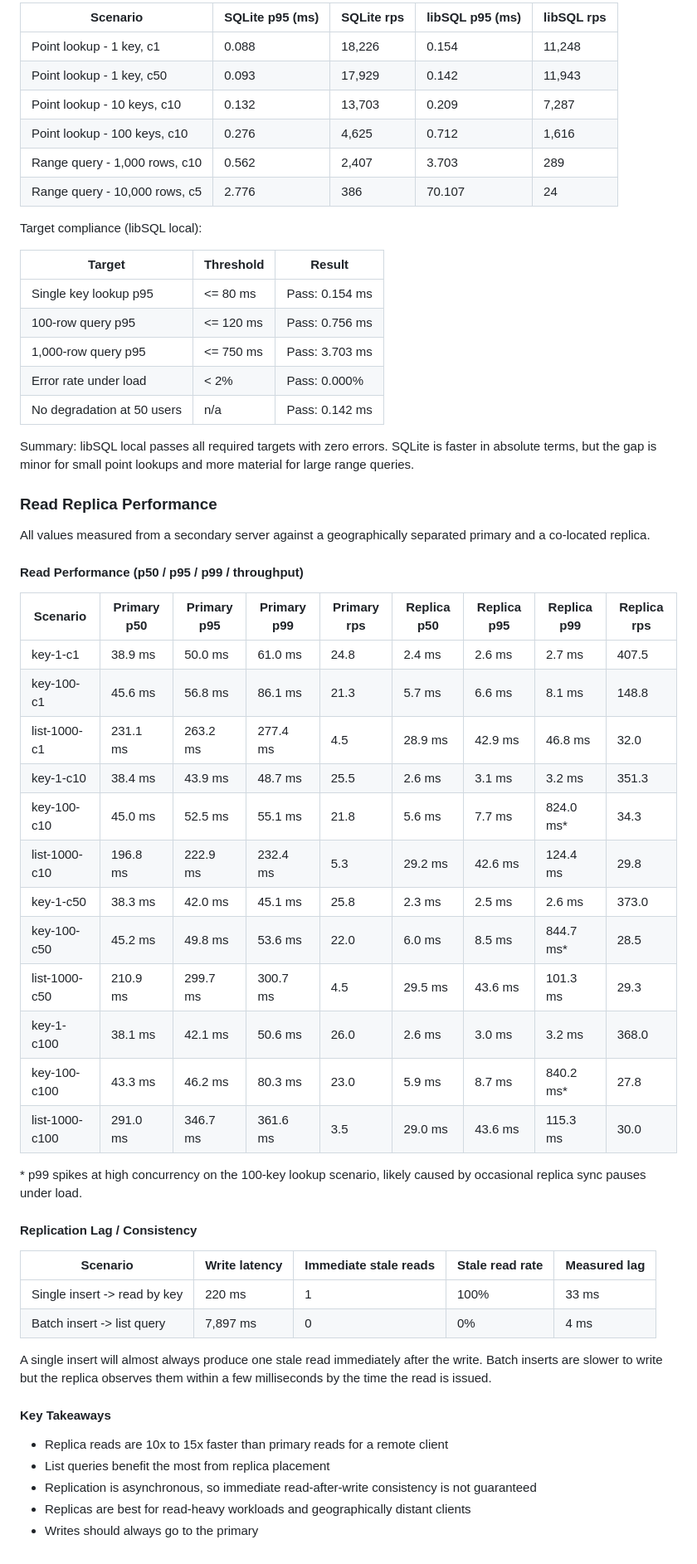
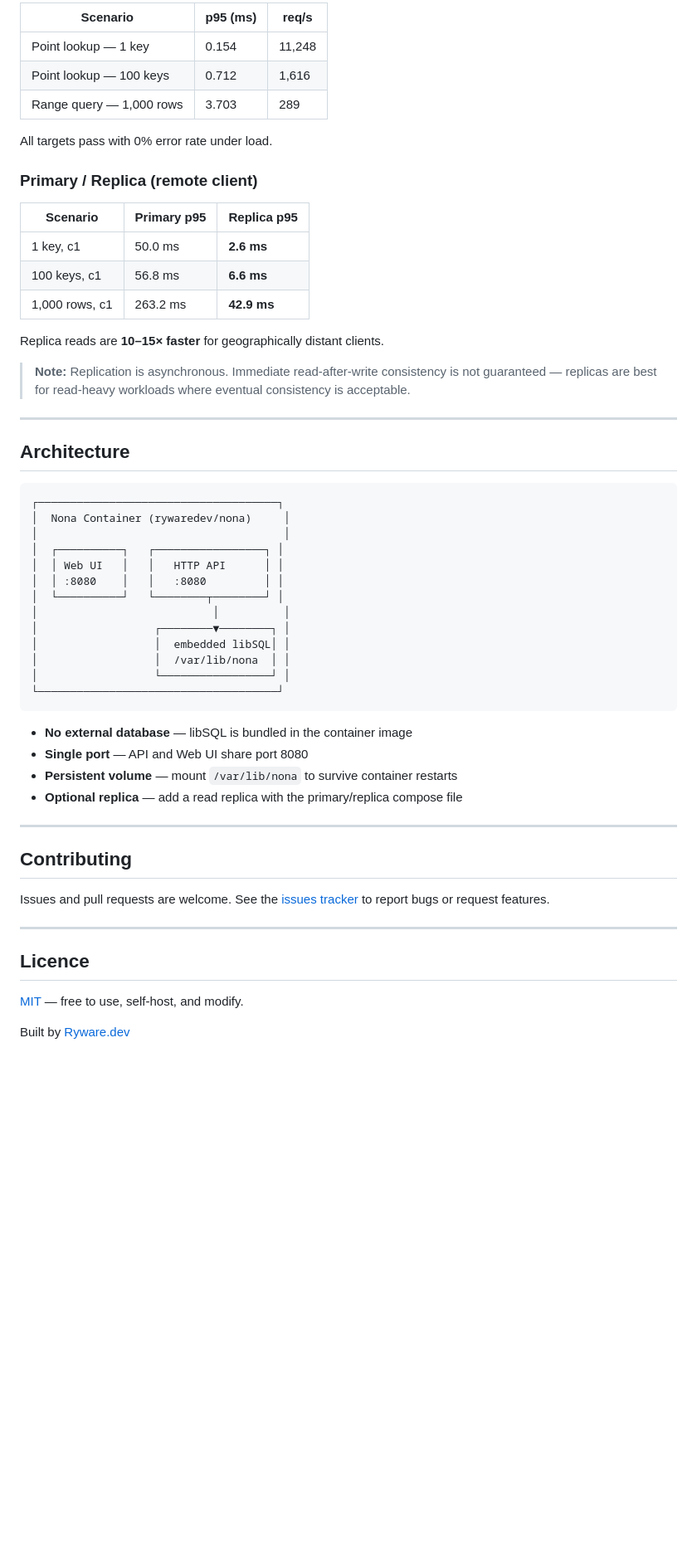
Before and after one commit to Ryware/nona-config, a Markdown page: README.md, the part around one of its changes. Shown at 83% size. GitHub-like rendering; blank space fills up the shorter version.

Commit message:
chore: readme update

````diff
--- a/README.md
+++ b/README.md
@@ -127,61 +252,59 @@ Dataset: **10,000 rows** (medium). Results measured at p95 latency.
 
-| Scenario | SQLite p95 (ms) | SQLite rps | libSQL p95 (ms) | libSQL rps |
-|----------|-----------------|------------|-----------------|------------|
-| Point lookup - 1 key, c1 | 0.088 | 18,226 | 0.154 | 11,248 |
-| Point lookup - 1 key, c50 | 0.093 | 17,929 | 0.142 | 11,943 |
-| Point lookup - 10 keys, c10 | 0.132 | 13,703 | 0.209 | 7,287 |
-| Point lookup - 100 keys, c10 | 0.276 | 4,625 | 0.712 | 1,616 |
-| Range query - 1,000 rows, c10 | 0.562 | 2,407 | 3.703 | 289 |
-| Range query - 10,000 rows, c5 | 2.776 | 386 | 70.107 | 24 |
+| Scenario | p95 (ms) | req/s |
+|----------|----------|-------|
+| Point lookup — 1 key | 0.154 | 11,248 |
+| Point lookup — 100 keys | 0.712 | 1,616 |
+| Range query — 1,000 rows | 3.703 | 289 |
 
-Target compliance (libSQL local):
+All targets pass with 0% error rate under load.
 
-| Target | Threshold | Result |
-|--------|-----------|--------|
-| Single key lookup p95 | <= 80 ms | Pass: 0.154 ms |
-| 100-row query p95 | <= 120 ms | Pass: 0.756 ms |
-| 1,000-row query p95 | <= 750 ms | Pass: 3.703 ms |
-| Error rate under load | < 2% | Pass: 0.000% |
-| No degradation at 50 users | n/a | Pass: 0.142 ms |
+### Primary / Replica (remote client)
 
-Summary: libSQL local passes all required targets with zero errors. SQLite is faster in absolute terms, but the gap is minor for small point lookups and more material for large range queries.
+| Scenario | Primary p95 | Replica p95 |
+|----------|-------------|-------------|
+| 1 key, c1 | 50.0 ms | **2.6 ms** |
+| 100 keys, c1 | 56.8 ms | **6.6 ms** |
+| 1,000 rows, c1 | 263.2 ms | **42.9 ms** |
 
-### Read Replica Performance
+Replica reads are **10–15× faster** for geographically distant clients.
 
-All values measured from a secondary server against a geographically separated primary and a co-located replica.
+> **Note:** Replication is asynchronous. Immediate read-after-write consistency is not guaranteed — replicas are best for read-heavy workloads where eventual consistency is acceptable.
 
-#### Read Performance (p50 / p95 / p99 / throughput)
+---
 
-| Scenario | Primary p50 | Primary p95 | Primary p99 | Primary rps | Replica p50 | Replica p95 | Replica p99 | Replica rps |
-|----------|-------------|-------------|-------------|-------------|-------------|-------------|-------------|-------------|
-| key-1-c1 | 38.9 ms | 50.0 ms | 61.0 ms | 24.8 | 2.4 ms | 2.6 ms | 2.7 ms | 407.5 |
-| key-100-c1 | 45.6 ms | 56.8 ms | 86.1 ms | 21.3 | 5.7 ms | 6.6 ms | 8.1 ms | 148.8 |
-| list-1000-c1 | 231.1 ms | 263.2 ms | 277.4 ms | 4.5 | 28.9 ms | 42.9 ms | 46.8 ms | 32.0 |
-| key-1-c10 | 38.4 ms | 43.9 ms | 48.7 ms | 25.5 | 2.6 ms | 3.1 ms | 3.2 ms | 351.3 |
-| key-100-c10 | 45.0 ms | 52.5 ms | 55.1 ms | 21.8 | 5.6 ms | 7.7 ms | 824.0 ms* | 34.3 |
-| list-1000-c10 | 196.8 ms | 222.9 ms | 232.4 ms | 5.3 | 29.2 ms | 42.6 ms | 124.4 ms | 29.8 |
-| key-1-c50 | 38.3 ms | 42.0 ms | 45.1 ms | 25.8 | 2.3 ms | 2.5 ms | 2.6 ms | 373.0 |
-| key-100-c50 | 45.2 ms | 49.8 ms | 53.6 ms | 22.0 | 6.0 ms | 8.5 ms | 844.7 ms* | 28.5 |
-| list-1000-c50 | 210.9 ms | 299.7 ms | 300.7 ms | 4.5 | 29.5 ms | 43.6 ms | 101.3 ms | 29.3 |
-| key-1-c100 | 38.1 ms | 42.1 ms | 50.6 ms | 26.0 | 2.6 ms | 3.0 ms | 3.2 ms | 368.0 |
-| key-100-c100 | 43.3 ms | 46.2 ms | 80.3 ms | 23.0 | 5.9 ms | 8.7 ms | 840.2 ms* | 27.8 |
-| list-1000-c100 | 291.0 ms | 346.7 ms | 361.6 ms | 3.5 | 29.0 ms | 43.6 ms | 115.3 ms | 30.0 |
+## Architecture
 
-\* p99 spikes at high concurrency on the 100-key lookup scenario, likely caused by occasional replica sync pauses under load.
+```
+┌─────────────────────────────────────┐
+│  Nona Container (rywaredev/nona)     │
+│                                      │
+│  ┌──────────┐   ┌─────────────────┐ │
+│  │ Web UI   │   │   HTTP API      │ │
+│  │ :8080    │   │   :8080         │ │
+│  └──────────┘   └────────┬────────┘ │
+│                           │          │
+│                  ┌────────▼────────┐ │
+│                  │  embedded libSQL│ │
+│                  │  /var/lib/nona  │ │
+│                  └─────────────────┘ │
+└─────────────────────────────────────┘
+```
 
-#### Replication Lag / Consistency
+- **No external database** — libSQL is bundled in the container image
+- **Single port** — API and Web UI share port 8080
+- **Persistent volume** — mount `/var/lib/nona` to survive container restarts
+- **Optional replica** — add a read replica with the primary/replica compose file
 
-| Scenario | Write latency | Immediate stale reads | Stale read rate | Measured lag |
-|----------|---------------|----------------------|-----------------|--------------|
-| Single insert -> read by key | 220 ms | 1 | 100% | 33 ms |
-| Batch insert -> list query | 7,897 ms | 0 | 0% | 4 ms |
+---
 
-A single insert will almost always produce one stale read immediately after the write. Batch inserts are slower to write but the replica observes them within a few milliseconds by the time the read is issued.
+## Contributing
 
-#### Key Takeaways
+Issues and pull requests are welcome. See the [issues tracker](https://github.com/ryware/nona-config/issues) to report bugs or request features.
 
-- Replica reads are 10x to 15x faster than primary reads for a remote client
-- List queries benefit the most from replica placement
-- Replication is asynchronous, so immediate read-after-write consistency is not guaranteed
-- Replicas are best for read-heavy workloads and geographically distant clients
-- Writes should always go to the primary
+---
+
+## Licence
+
+[MIT](LICENSE.txt) — free to use, self-host, and modify.
+
+Built by [Ryware.dev](https://ryware.dev)
````
Also changed, not shown: other parts of README.md (+207 -82 lines).
